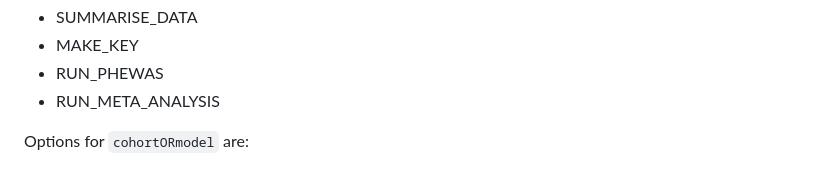
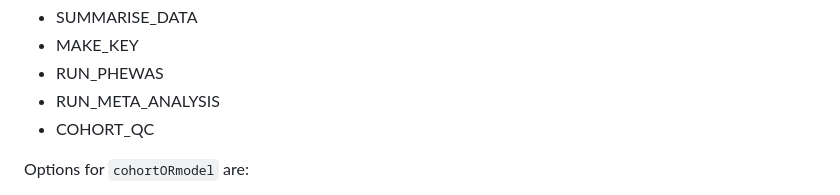
Before and after one commit to ammegandchips/EPoCH, a Markdown page: analysis_plan/pipeline.md, the part around the change. Drawn GitHub-style.

```diff
--- a/analysis_plan/pipeline.md
+++ b/analysis_plan/pipeline.md
@@ -65,6 +65,7 @@ options for `scriptname` are:
   *   MAKE_KEY
   *   RUN_PHEWAS
   *   RUN_META_ANALYSIS
+  *   COHORT_QC
 
 Options for `cohortORmodel` are:
 
```
